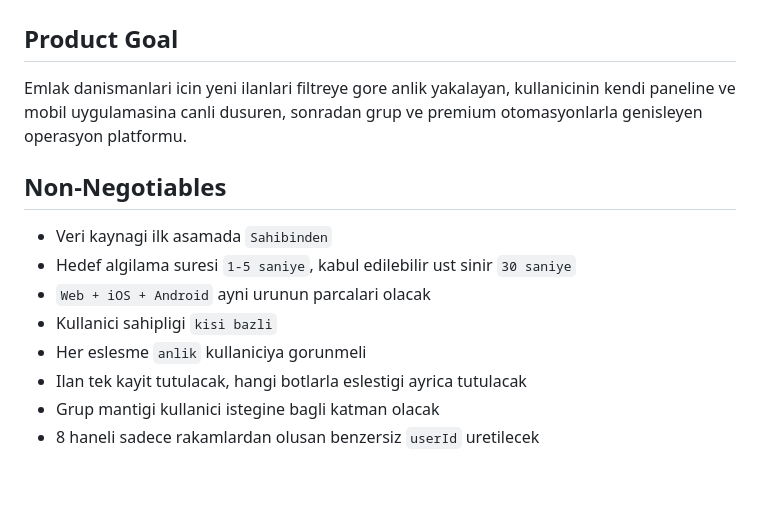
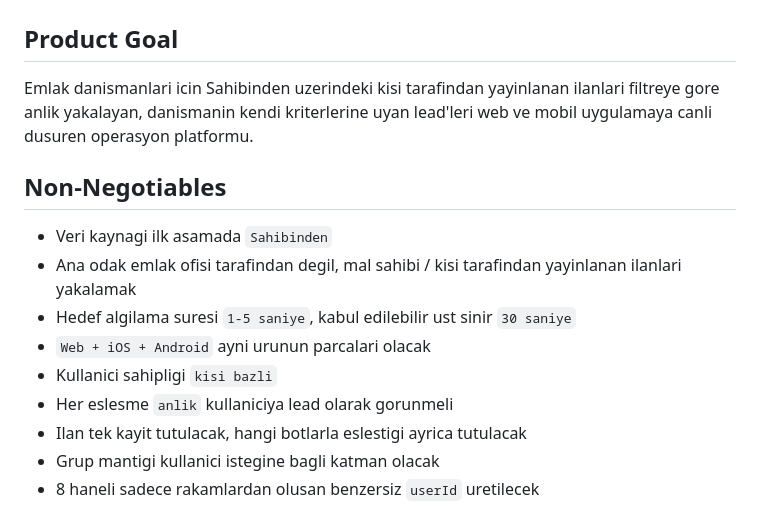
Before and after one commit to karabulutyagiz/emlak-pro, a Markdown page: docs/product-blueprint.md, the part around the change. Rendered like a GitHub page; blank space fills up the shorter version.

```diff
--- a/docs/product-blueprint.md
+++ b/docs/product-blueprint.md
@@ -2,15 +2,16 @@
 
 ## Product Goal
 
-Emlak danismanlari icin yeni ilanlari filtreye gore anlik yakalayan, kullanicinin kendi paneline ve mobil uygulamasina canli dusuren, sonradan grup ve premium otomasyonlarla genisleyen operasyon platformu.
+Emlak danismanlari icin Sahibinden uzerindeki kisi tarafindan yayinlanan ilanlari filtreye gore anlik yakalayan, danismanin kendi kriterlerine uyan lead'leri web ve mobil uygulamaya canli dusuren operasyon platformu.
 
 ## Non-Negotiables
 
 - Veri kaynagi ilk asamada `Sahibinden`
+- Ana odak emlak ofisi tarafindan degil, mal sahibi / kisi tarafindan yayinlanan ilanlari yakalamak
 - Hedef algilama suresi `1-5 saniye`, kabul edilebilir ust sinir `30 saniye`
 - `Web + iOS + Android` ayni urunun parcalari olacak
 - Kullanici sahipligi `kisi bazli`
-- Her eslesme `anlik` kullaniciya gorunmeli
+- Her eslesme `anlik` kullaniciya lead olarak gorunmeli
 - Ilan tek kayit tutulacak, hangi botlarla eslestigi ayrica tutulacak
 - Grup mantigi kullanici istegine bagli katman olacak
 - 8 haneli sadece rakamlardan olusan benzersiz `userId` uretilecek
```
Also changed, not shown: README.md (+21 -15 lines).
